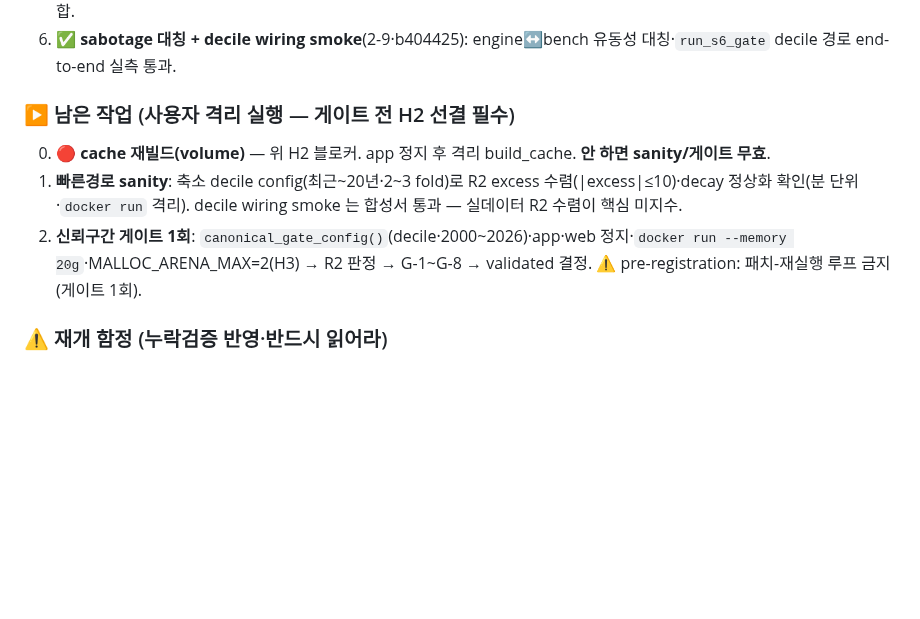
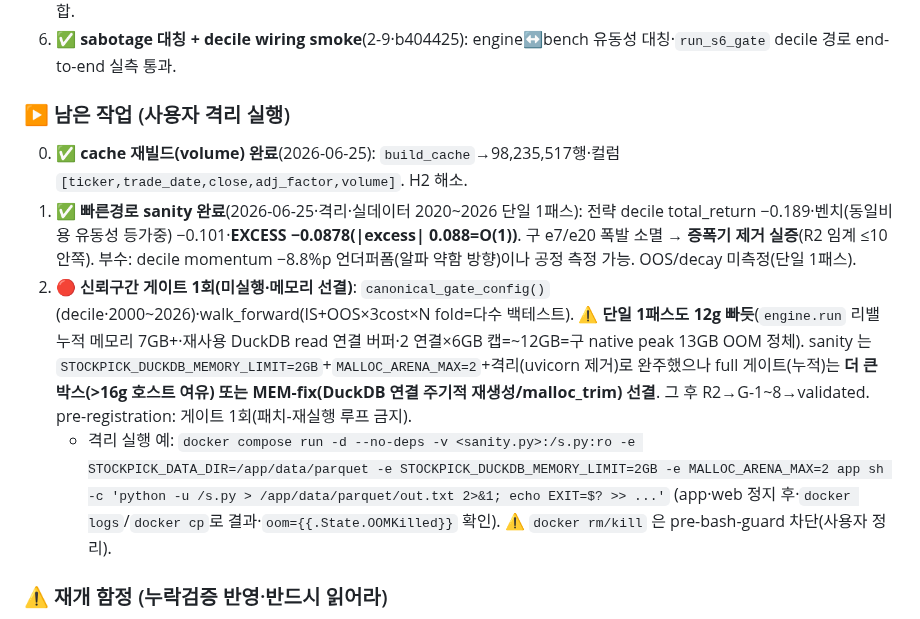
Before and after one commit to LJY981008/AgentGrid, a Markdown page: docs/plans/작업재개-RESUME.md, the part around the change. Drawn GitHub-style; blank space fills up the shorter version.

Commit message:
docs: 빠른경로 sanity 실측 — 증폭기 제거 실증(EXCESS |0.088|=O(1))
- cache volume 재빌드(H2 해소·98.2M행)
- sanity 2020~2026 단일1패스: 전략 -0.189·벤치 -0.101·EXCESS -0.0878
- 구 e7/e20 폭발 소멸 = ADR-010 교정 효과 실증(R2 ≤10 안쪽)
- OOM 근본=재사용 DuckDB 연결 누적(2×6GB)·full 게이트는 MEM-fix/큰박스 선결

```diff
--- a/docs/plans/작업재개-RESUME.md
+++ b/docs/plans/작업재개-RESUME.md
@@ -43,10 +43,11 @@ S6-b 게이트 첫 판정 `validated=false`. **G-7 블로커(0-price)는 A-1 정
 5. ✅ **ranking-API (c)사후필터**(2-8·7cea0d1): `_select_liquidity_port` 선필터(rules 불변·모듈경계)+route signature 정합.
 6. ✅ **sabotage 대칭 + decile wiring smoke**(2-9·b404425): engine↔bench 유동성 대칭·`run_s6_gate` decile 경로 end-to-end 실측 통과.
 
-### ▶ 남은 작업 (사용자 격리 실행 — 게이트 전 H2 선결 필수)
-0. **🔴 cache 재빌드(volume)** — 위 H2 블로커. app 정지 후 격리 build_cache. **안 하면 sanity/게이트 무효**.
-1. **빠른경로 sanity**: 축소 decile config(최근~20년·2~3 fold)로 R2 excess 수렴(|excess|≤10)·decay 정상화 확인(분 단위·`docker run` 격리). decile wiring smoke 는 합성서 통과 — 실데이터 R2 수렴이 핵심 미지수.
-2. **신뢰구간 게이트 1회**: `canonical_gate_config()`(decile·2000~2026)·app·web 정지·`docker run --memory 20g`·MALLOC_ARENA_MAX=2(H3) → R2 판정 → G-1~G-8 → validated 결정. ⚠️ pre-registration: 패치-재실행 루프 금지(게이트 1회).
+### ▶ 남은 작업 (사용자 격리 실행)
+0. ✅ **cache 재빌드(volume) 완료**(2026-06-25): `build_cache`→98,235,517행·컬럼 `[ticker,trade_date,close,adj_factor,volume]`. H2 해소.
+1. ✅ **빠른경로 sanity 완료**(2026-06-25·격리·실데이터 2020~2026 단일 1패스): 전략 decile total_return −0.189·벤치(동일비용 유동성 등가중) −0.101·**EXCESS −0.0878(|excess| 0.088=O(1))**. 구 e7/e20 폭발 소멸 → **증폭기 제거 실증**(R2 임계 ≤10 안쪽). 부수: decile momentum −8.8%p 언더퍼폼(알파 약함 방향)이나 공정 측정 가능. OOS/decay 미측정(단일 1패스).
+2. **🔴 신뢰구간 게이트 1회(미실행·메모리 선결)**: `canonical_gate_config()`(decile·2000~2026)·walk_forward(IS+OOS×3cost×N fold=다수 백테스트). ⚠️ **단일 1패스도 12g 빠듯**(`engine.run` 리밸 누적 메모리 7GB+·재사용 DuckDB read 연결 버퍼·2 연결×6GB 캡=~12GB=구 native peak 13GB OOM 정체). sanity 는 `STOCKPICK_DUCKDB_MEMORY_LIMIT=2GB`+`MALLOC_ARENA_MAX=2`+격리(uvicorn 제거)로 완주했으나 full 게이트(누적)는 **더 큰 박스(>16g 호스트 여유) 또는 MEM-fix(DuckDB 연결 주기적 재생성/malloc_trim) 선결**. 그 후 R2→G-1~8→validated. pre-registration: 게이트 1회(패치-재실행 루프 금지).
+   - 격리 실행 예: `docker compose run -d --no-deps -v <sanity.py>:/s.py:ro -e STOCKPICK_DATA_DIR=/app/data/parquet -e STOCKPICK_DUCKDB_MEMORY_LIMIT=2GB -e MALLOC_ARENA_MAX=2 app sh -c 'python -u /s.py > /app/data/parquet/out.txt 2>&1; echo EXIT=$? >> ...'` (app·web 정지 후·`docker logs`/`docker cp`로 결과·`oom={{.State.OOMKilled}}` 확인). ⚠️ `docker rm/kill` 은 pre-bash-guard 차단(사용자 정리).
 
 ### ⚠️ 재개 함정 (누락검증 반영·반드시 읽어라)
 - **B1(BLOCKING·flip 영원히-false)**: 게이트 CLI `s6_gate.py`는 `canonical_gate_config(start=days[0], end=days[-1])` 호출 — 함수 기본값이 아직 `top_n=5·lookback126·start=days[0]`. **이 팩토리가 decile signature·R4 flip 정합의 단일 출처** → #4서 기본값을 decile비율·252/21·**2000-01-01** 동결값으로 바꿔야 CLI/route/ranking 3자 signature 일치(안 하면 검증은 decile·signature는 top5 발산→validated 영원히 false). `compute_rule_signature`에 유동성3필드 추가 시 `ranking_rule_signature`·route 동시 갱신.
```
Also changed, not shown: docs/work-history/2026-06-25-백테스트방법론-전면교정.md (+8 -0 lines).
